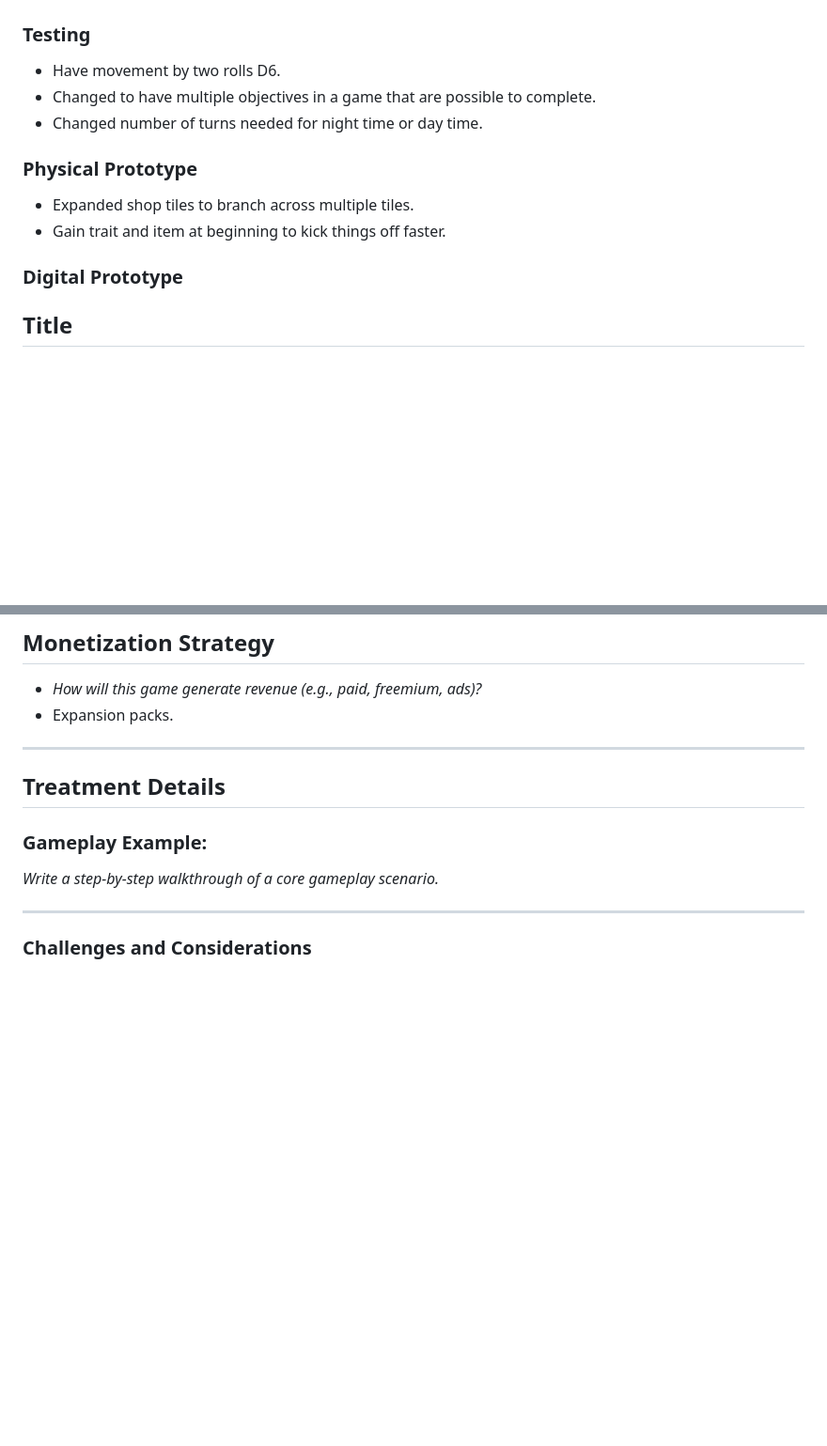
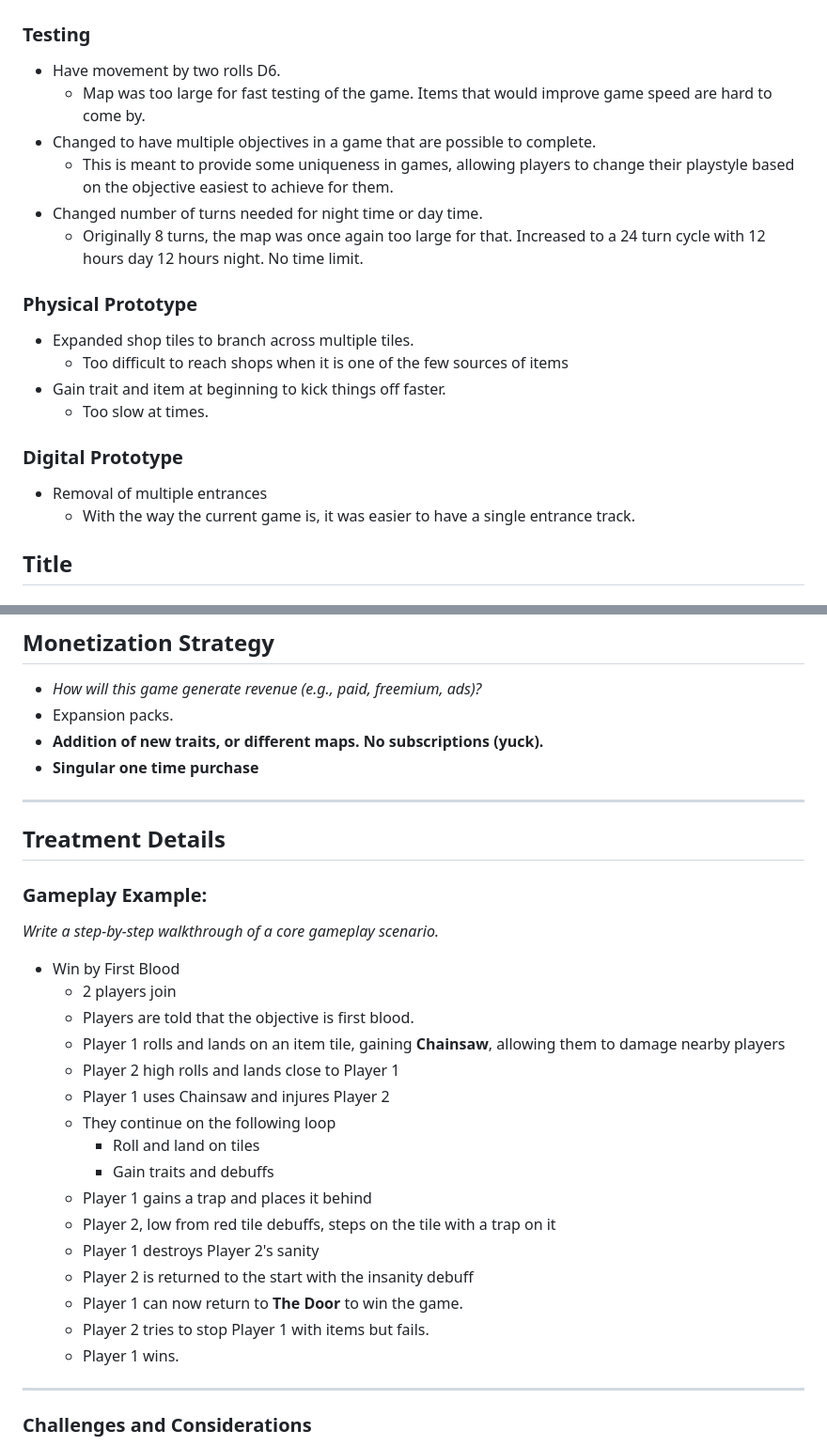
Before and after one commit to junimo-farmer/frm3-IT265-002, a Markdown page: docs/homework/treatment.md, 2 parts joined by grey strips. Shown at 94% size. GitHub-like rendering; blank space fills up the shorter version.

```diff
--- a/docs/homework/treatment.md
+++ b/docs/homework/treatment.md
@@ -4,13 +6,20 @@
 
 ### Testing
 - Have movement by two rolls D6.
+  - Map was too large for fast testing of the game. Items that would improve game speed are hard to come by.
 - Changed to have multiple objectives in a game that are possible to complete.
+  - This is meant to provide some uniqueness in games, allowing players to change their playstyle based on the objective easiest to achieve for them.
 - Changed number of turns needed for night time or day time.
+  - Originally 8 turns, the map was once again too large for that. Increased to a 24 turn cycle with 12 hours day 12 hours night. No time limit.
 
 ### Physical Prototype
 - Expanded shop tiles to branch across multiple tiles.
+  - Too difficult to reach shops when it is one of the few sources of items
 - Gain trait and item at beginning to kick things off faster.
+  - Too slow at times.
 ### Digital Prototype
+  - Removal of multiple entrances
+    - With the way the current game is, it was easier to have a single entrance track.
 
 ## Title
 ### R.E.M. Invasion
@@ -168,13 +177,29 @@ Not many games are targeting the dreamspace and I think R.E.M. is a good way to
 ## Monetization Strategy
 - *How will this game generate revenue (e.g., paid, freemium, ads)?*
 - Expansion packs.
-
+- **Addition of new traits, or different maps. No subscriptions (yuck).**
+- **Singular one time purchase**
 ---
 
 ## Treatment Details
 ### Gameplay Example:
 *Write a step-by-step walkthrough of a core gameplay scenario.*
-
+- Win by First Blood
+  - 2 players join
+  - Players are told that the objective is first blood.
+  - Player 1 rolls and lands on an item tile, gaining **Chainsaw**, allowing them to damage nearby players
+  - Player 2 high rolls and lands close to Player 1
+  - Player 1 uses Chainsaw and injures Player 2
+  - They continue on the following loop
+    - Roll and land on tiles
+    - Gain traits and debuffs
+  - Player 1 gains a trap and places it behind
+  - Player 2, low from red tile debuffs, steps on the tile with a trap on it
+  - Player 1 destroys Player 2's sanity
+  - Player 2 is returned to the start with the insanity debuff
+  - Player 1 can now return to **The Door** to win the game.
+  - Player 2 tries to stop Player 1 with items but fails.
+  - Player 1 wins.
 ---
 
 ### Challenges and Considerations
```
Also changed, not shown: other parts of docs/homework/treatment.md (+2 -0 lines).
